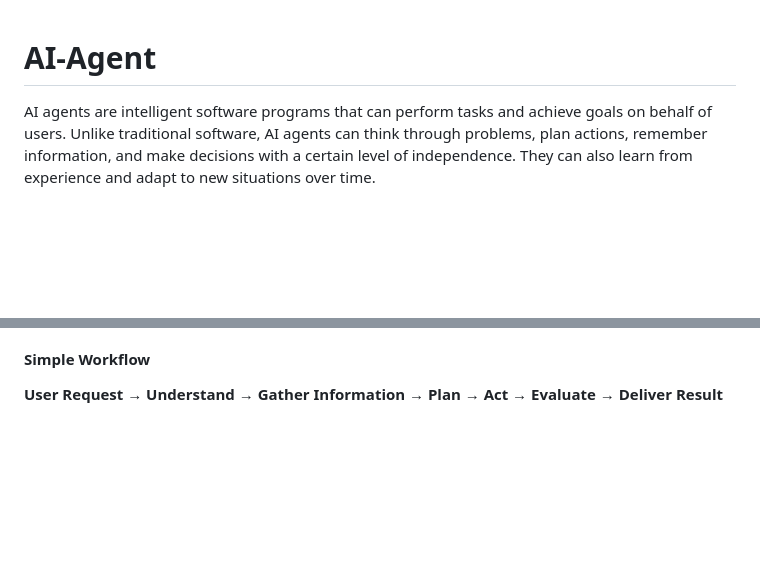
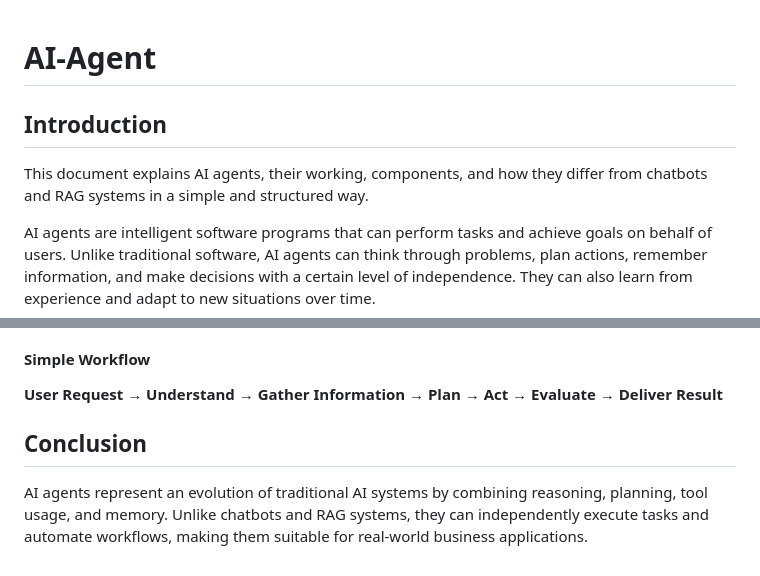
Before and after one commit to afran-263/AI-Agent, a Markdown page: README.md, 2 parts joined by grey strips. Rendered like a GitHub page; blank space fills up the shorter version.

```diff
--- a/README.md
+++ b/README.md
@@ -1,4 +1,8 @@
 # AI-Agent
+
+## Introduction
+
+This document explains AI agents, their working, components, and how they differ from chatbots and RAG systems in a simple and structured way.
 
 AI agents are intelligent software programs that can perform tasks and achieve goals on behalf of users. Unlike traditional software, AI agents can think through problems, plan actions, remember information, and make decisions with a certain level of independence. They can also learn from experience and adapt to new situations over time.
 
@@ -107,3 +111,7 @@ The working process of an AI agent typically follows these steps:
 #### Simple Workflow
 
 **User Request → Understand → Gather Information → Plan → Act → Evaluate → Deliver Result**
+
+## Conclusion
+
+AI agents represent an evolution of traditional AI systems by combining reasoning, planning, tool usage, and memory. Unlike chatbots and RAG systems, they can independently execute tasks and automate workflows, making them suitable for real-world business applications.
```
